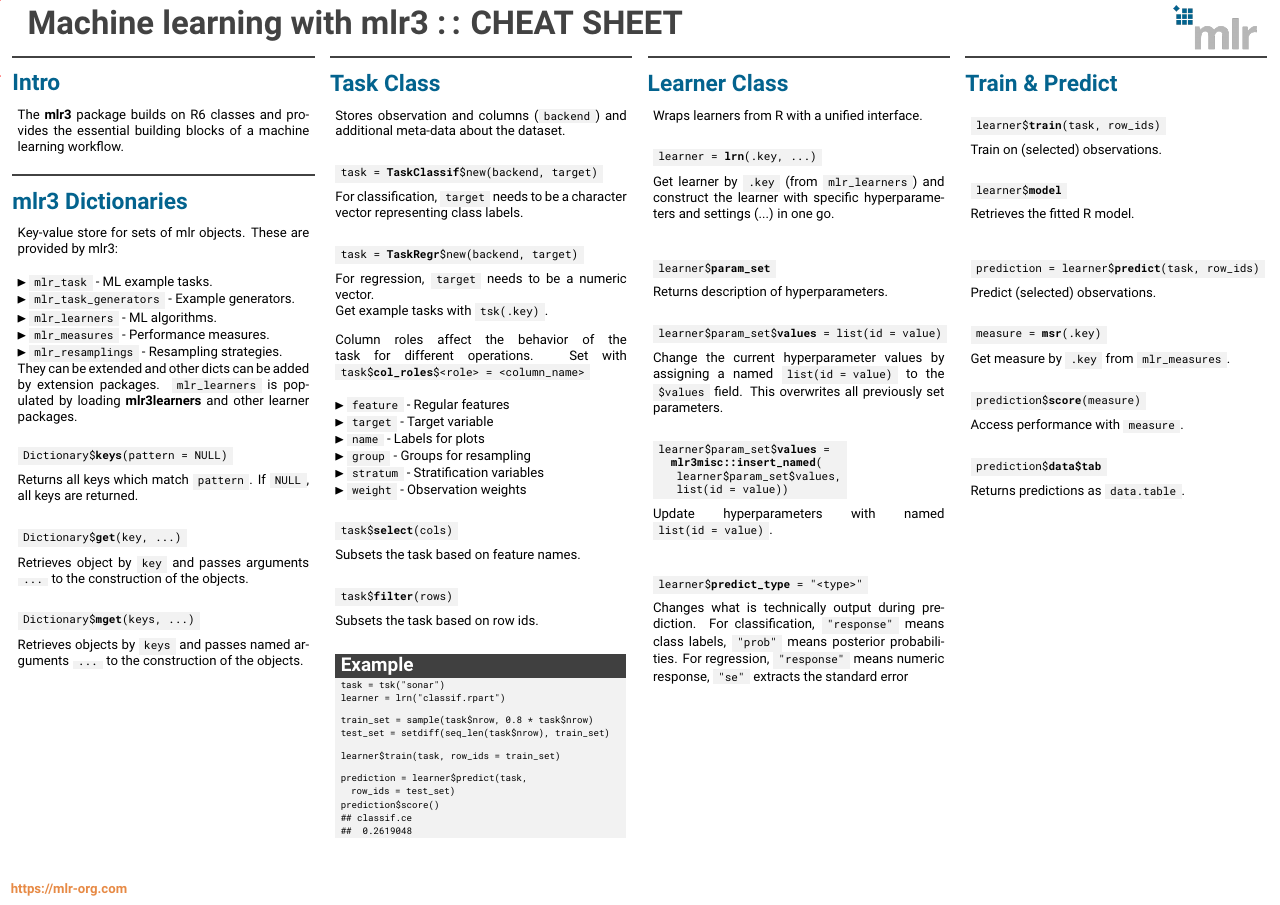
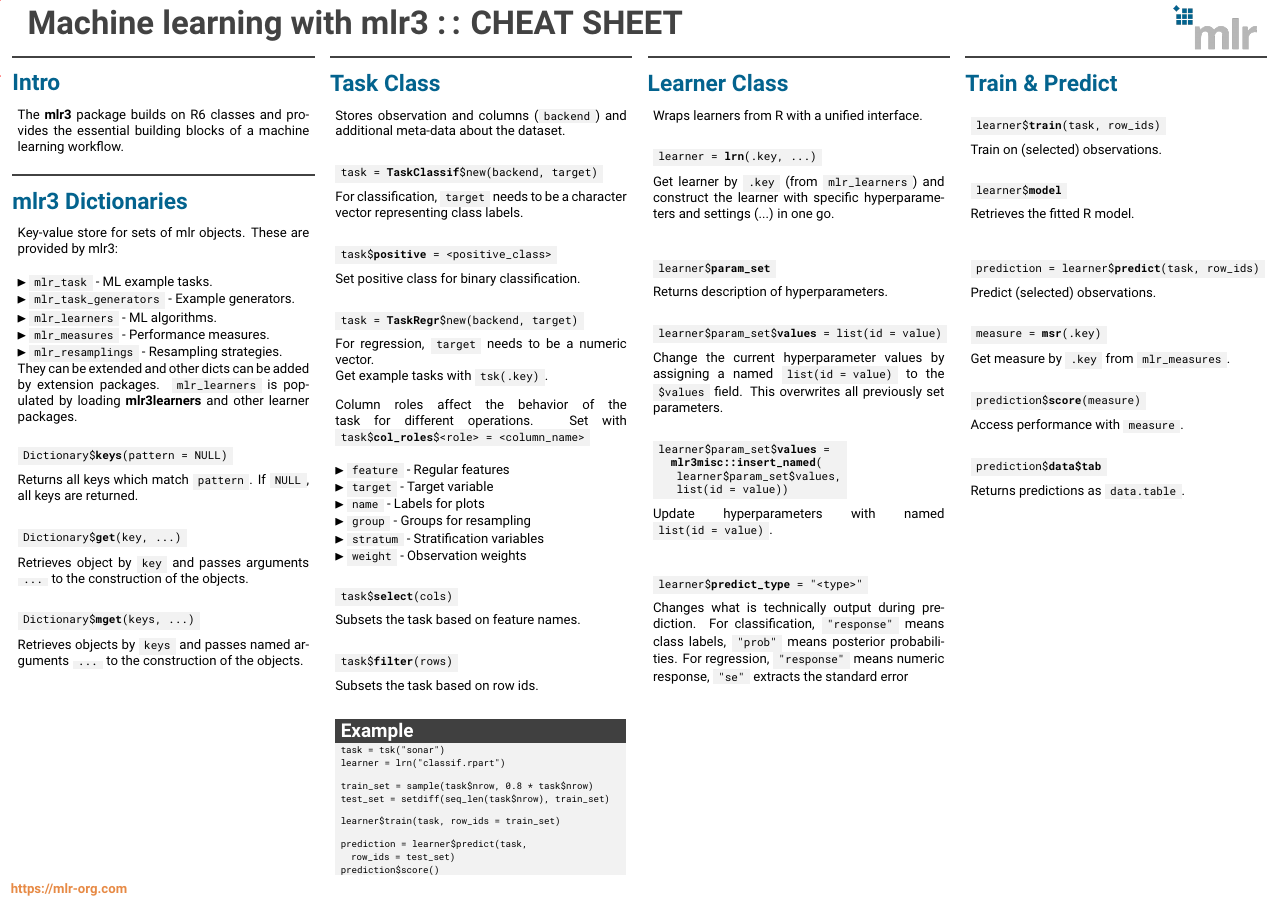
Before and after one commit to mlr-org/mlr3cheatsheets, a LaTeX poster (mlr3/mlr3cheatsheet.tex): page 1 of 2. Compiled offline with pdfLaTeX.

Commit message:
mlr3basic add positive class

```diff
--- a/mlr3/mlr3cheatsheet.tex
+++ b/mlr3/mlr3cheatsheet.tex
@@ -128,13 +128,15 @@
 						For classification, \codeinline{target} needs to be a character vector representing class labels.
 						\\
 						\begin{codebox}
+							task\$\textbf{positive} = <positive\_class>
+						\end{codebox}
+						Set positive class for binary classification.
+						\\
+						\begin{codebox}
 							task = \textbf{TaskRegr}\$new(backend, target)
 						\end{codebox}
 						For regression, \codeinline{target} needs to be a numeric vector.
 						\\
-						% \begin{codebox}
-							% task = \textbf{tsk}(.key)
-						% \end{codebox}
                         Get example tasks with \codeinline{tsk(.key)}.
 						\vspace{1em}
 						\\
```
